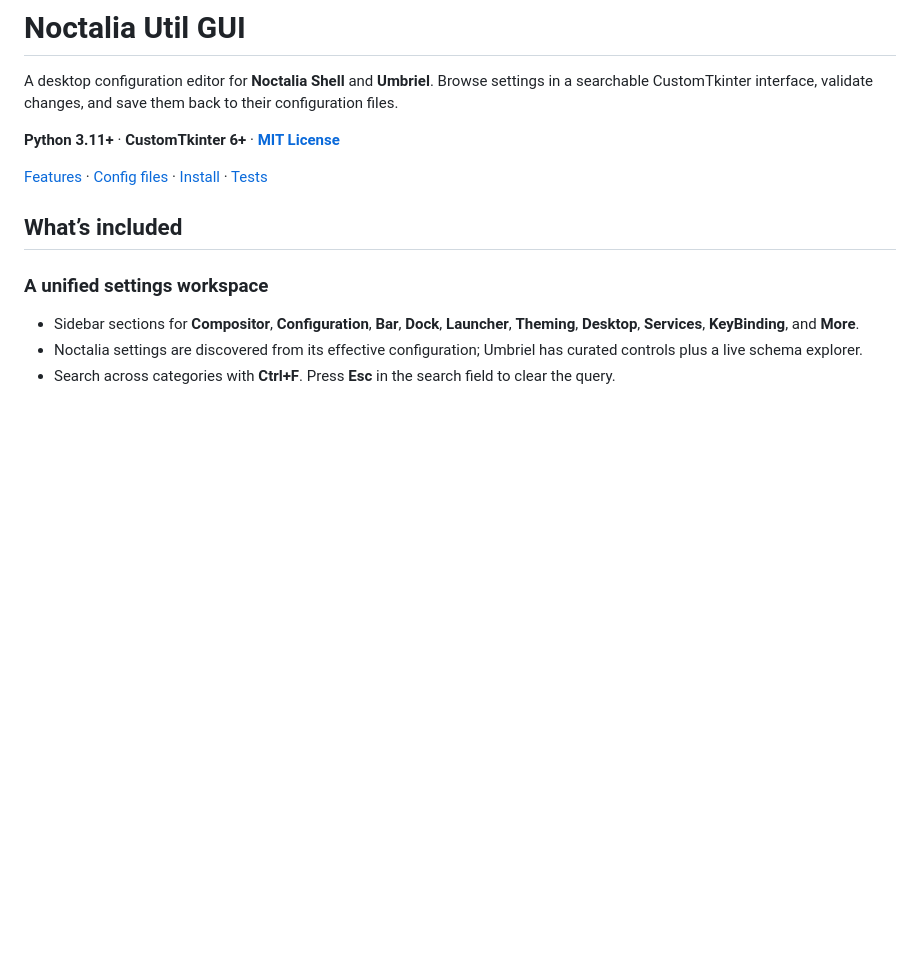
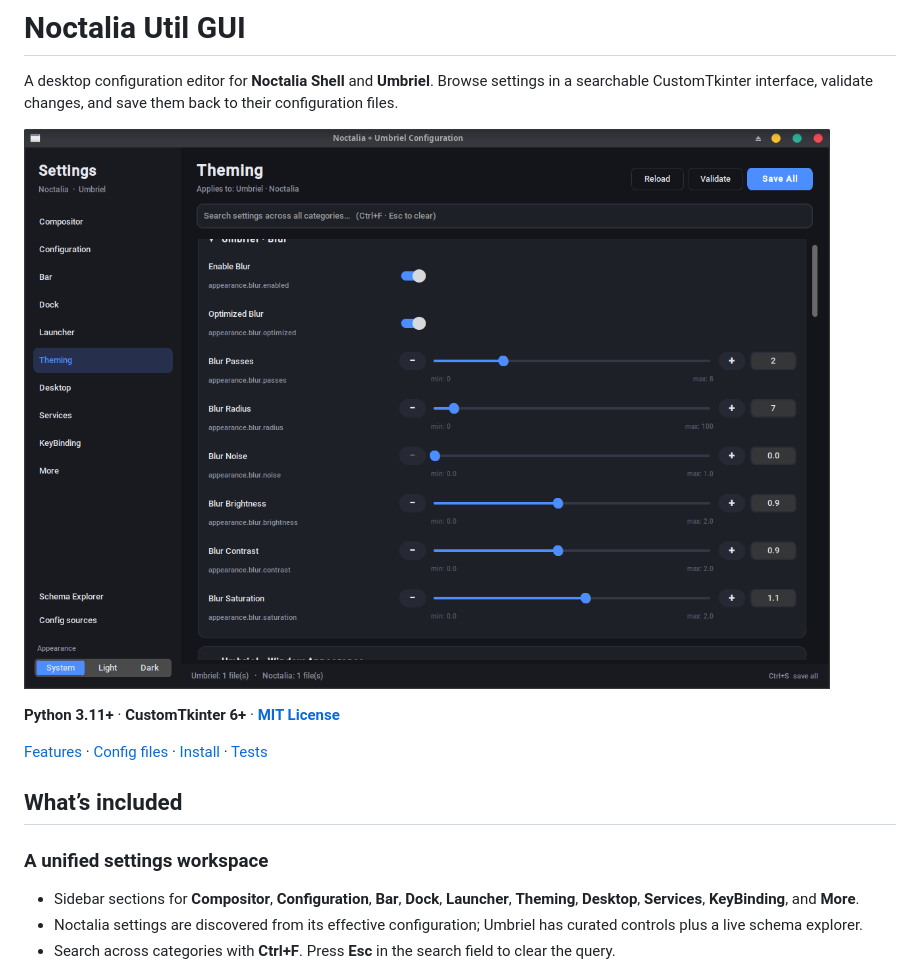
Before and after one commit to HolliShake/noctalia-util-gui, a Markdown page: README.md, the part around the change. Rendered like a GitHub page; pictures changed too: docs/noctalia.png (added); blank space fills up the shorter version.

```diff
--- a/README.md
+++ b/README.md
@@ -3,6 +3,8 @@
 A desktop configuration editor for **Noctalia Shell** and **Umbriel**. Browse
 settings in a searchable CustomTkinter interface, validate changes, and save
 them back to their configuration files.
+
+![Noctalia Util GUI](./docs/noctalia.png)
 
 **Python 3.11+** · **CustomTkinter 6+** · **[MIT License](./LICENSE)**
 
```
